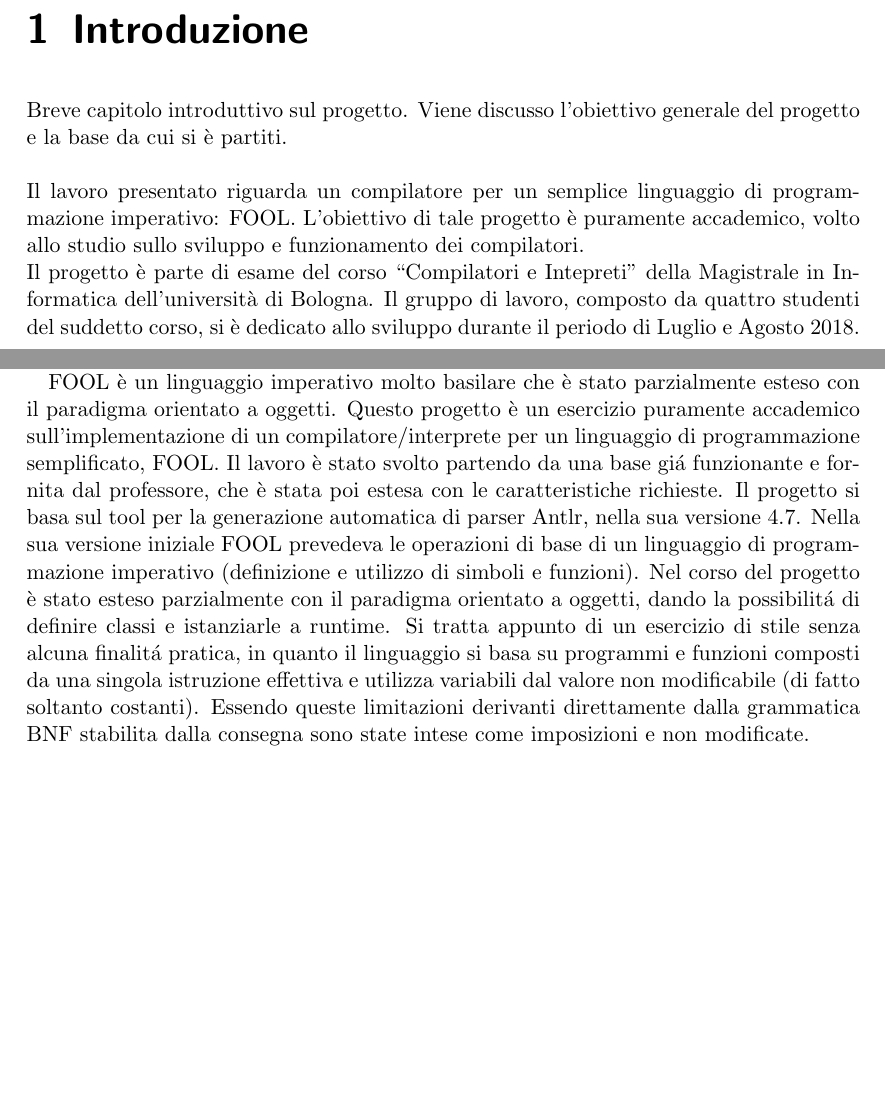
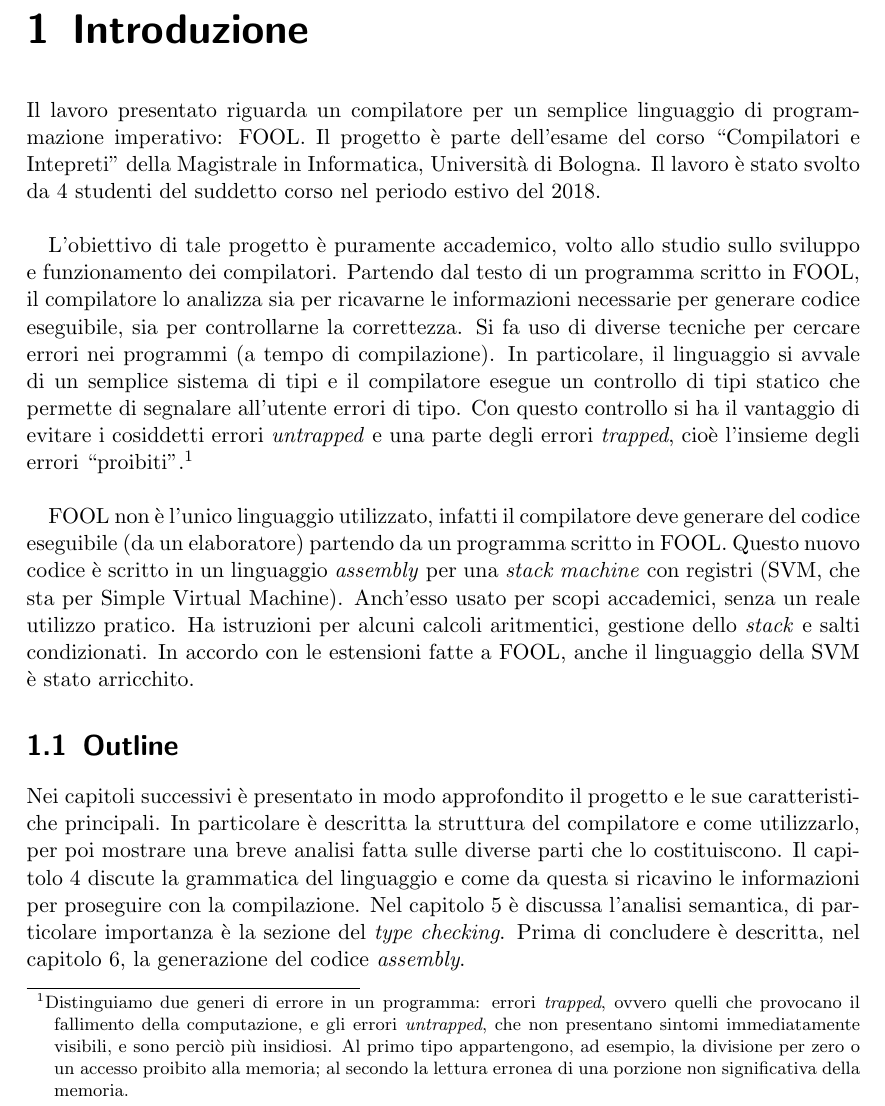
Before and after one commit to giusdp/FOOLC, a LaTeX document (Docs/report.tex): two parts of pages 3 and 4 of 10 before the commit and part of page 3 of 10 after it, the two joined at a grey line, cut so that both start at the same text, the shorter picture padded with empty space. Compiled offline with pdfLaTeX.

Commit message:
Scritto capitolo introduttivo e aggiunti primi src files

```diff
--- a/Docs/report.tex
+++ b/Docs/report.tex
@@ -4,7 +4,7 @@
 \usepackage[utf8]{inputenc}
 
 \title{Report del Progetto di Compilatori e Interpreti}
-\date{Data Consegna}
+\date{Data di Consegna}
 \author{Giuseppe De Palma XXXXXX, Eduart Uzeir XXXXXX\\ Domenico Coriale XXXXXX e Andrew Memma XXXXXX\\
 \\Corso di Laurea Magistrale in Informatica 2017/2018}
 \begin{document}
@@ -14,33 +14,17 @@
 \tableofcontents
 
 \chapter{Introduzione}
-Breve capitolo introduttivo sul progetto. Viene discusso l'obiettivo generale del progetto
-e la base da cui si è partiti.\\
-\\
-Il lavoro presentato riguarda un compilatore per un semplice linguaggio di programmazione imperativo: FOOL.
-L'obiettivo di tale progetto è puramente accademico, volto allo studio sullo sviluppo e funzionamento dei compilatori.\\
-Il progetto è parte di esame del corso ``Compilatori e Intepreti'' della Magistrale in Informatica dell'università di Bologna.
-Il gruppo di lavoro, composto da quattro studenti del suddetto corso, si è dedicato allo sviluppo durante il periodo
-di Luglio e Agosto 2018.
+Il lavoro presentato riguarda un compilatore per un semplice linguaggio di programmazione imperativo: FOOL. Il progetto è parte dell'esame del corso ``Compilatori e Intepreti'' della Magistrale in Informatica, Università di Bologna. Il lavoro è stato svolto da 4 studenti del suddetto corso nel periodo estivo del 2018.\\
+
+L'obiettivo di tale progetto è puramente accademico, volto allo studio sullo sviluppo e funzionamento dei compilatori. Partendo dal testo di un programma scritto in FOOL, il compilatore lo analizza sia per ricavarne le informazioni necessarie per generare codice eseguibile, sia per controllarne la correttezza. Si fa uso di diverse tecniche per cercare errori nei programmi (a tempo di compilazione). In particolare, il linguaggio si avvale di un semplice sistema di tipi e il compilatore esegue un controllo di tipi statico che permette di segnalare all'utente errori di tipo. Con questo controllo si ha il vantaggio di evitare i cosiddetti errori \textit{untrapped} e una parte degli errori \textit{trapped}, cioè l'insieme degli errori ``proibiti''.\footnote{Distinguiamo due generi di errore in un programma: errori \textit{trapped}, ovvero quelli che provocano il fallimento della computazione, e gli errori	\textit{untrapped}, che non	presentano sintomi immediatamente visibili, e sono perciò più insidiosi. Al primo tipo appartengono, ad esempio, la divisione per zero o un accesso proibito alla memoria; al secondo la lettura erronea di una porzione non significativa della memoria.}\\
+
+FOOL non è l'unico linguaggio utilizzato, infatti il compilatore deve generare del codice eseguibile (da un elaboratore) partendo da un programma scritto in FOOL. Questo nuovo codice è scritto in un linguaggio \textit{assembly} per una \textit{stack machine} con registri (SVM, che sta per Simple Virtual Machine). Anch'esso usato per scopi accademici, senza un reale utilizzo pratico. Ha istruzioni per alcuni calcoli aritmentici, gestione dello \textit{stack} e salti condizionati. In accordo con le estensioni fatte a FOOL, anche il linguaggio della SVM è stato arricchito.
+
+\section{Outline}
+Nei capitoli successivi è presentato in modo approfondito il progetto e le sue caratteristiche principali. In particolare è descritta la struttura del compilatore e come utilizzarlo, per poi mostrare una breve analisi fatta sulle diverse parti che lo costituiscono. Il capitolo 4 discute la grammatica del linguaggio e come da questa si ricavino le informazioni per proseguire con la compilazione. Nel capitolo 5 è discussa l'analisi semantica, di particolare importanza è la sezione del \textit{type checking}. Prima di concludere è descritta, nel capitolo 6, la generazione del codice \textit{assembly}.
 
 \chapter{Descrizione del Progetto}
 Si discute brevemente la struttura dei package e delle classi, l'implementazione etc.
-
-FOOL è un linguaggio imperativo molto basilare che è stato parzialmente esteso con il paradigma orientato a oggetti.
-Questo progetto è un esercizio puramente accademico sull’implementazione di un
-compilatore/interprete per un linguaggio di programmazione semplificato, FOOL. Il
-lavoro è stato svolto partendo da una base giá funzionante e fornita dal professore,
-che è stata poi estesa con le caratteristiche richieste. Il progetto si basa sul tool per
-la generazione automatica di parser Antlr, nella sua versione 4.7.
-Nella sua versione iniziale FOOL prevedeva le operazioni di base di un linguaggio di
-programmazione imperativo (definizione e utilizzo di simboli e funzioni). Nel corso del
-progetto è stato esteso parzialmente con il paradigma orientato a oggetti, dando la
-possibilitá di definire classi e istanziarle a runtime.
-Si tratta appunto di un esercizio di stile senza alcuna finalitá pratica, in quanto il
-linguaggio si basa su programmi e funzioni composti da una singola istruzione
-effettiva e utilizza variabili dal valore non modificabile (di fatto soltanto costanti).
-Essendo queste limitazioni derivanti direttamente dalla grammatica BNF stabilita
-dalla consegna sono state intese come imposizioni e non modificate.
 
 \section{Utilizzo}
 Si spiega con dettaglio come lanciare e utilizzare il progetto.
```
Also changed, not shown: Docs/SintassiDelProf.txt (renamed from SintassiDelProf.txt), Docs/Specifica.txt (renamed from Specifica.txt), Docs/report.pdf, 10 other files.
